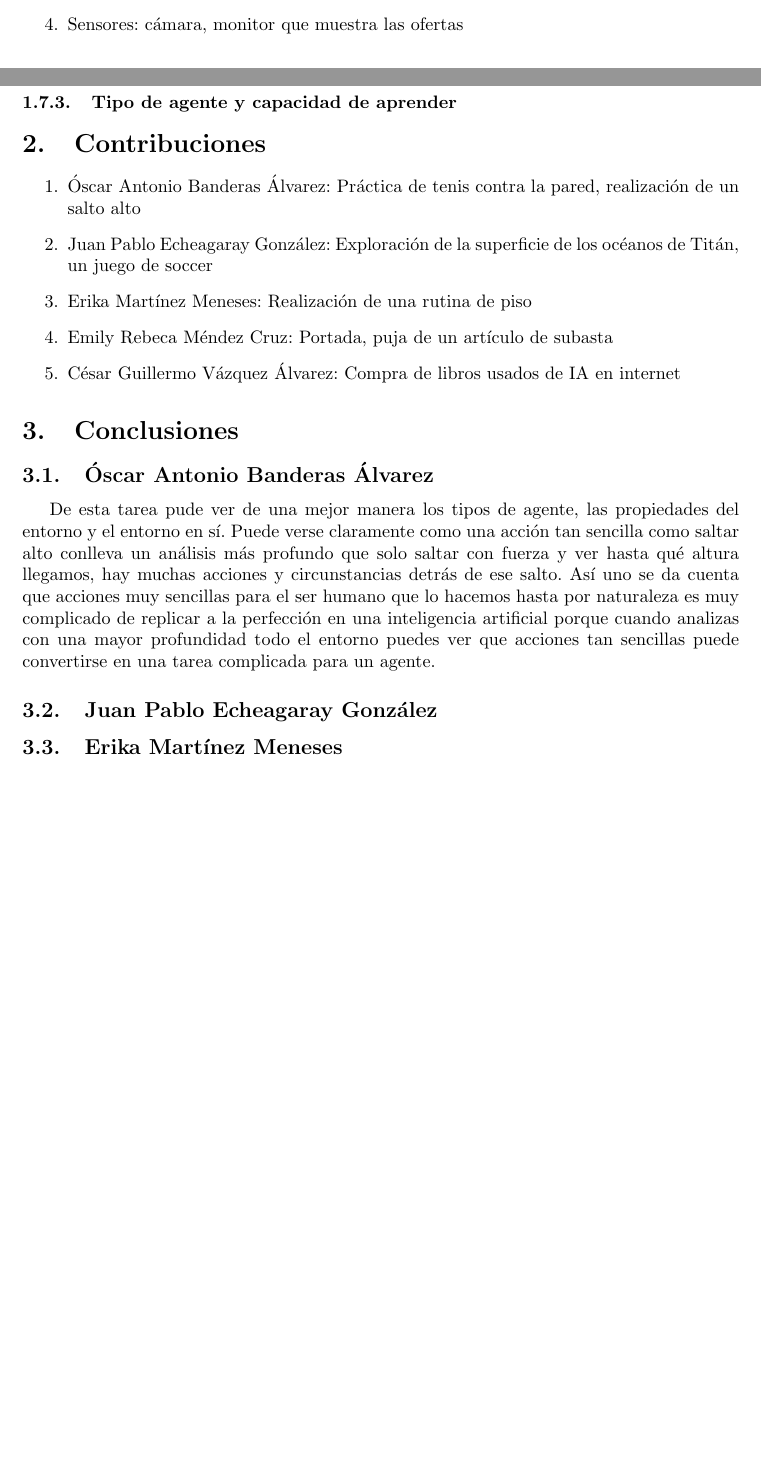
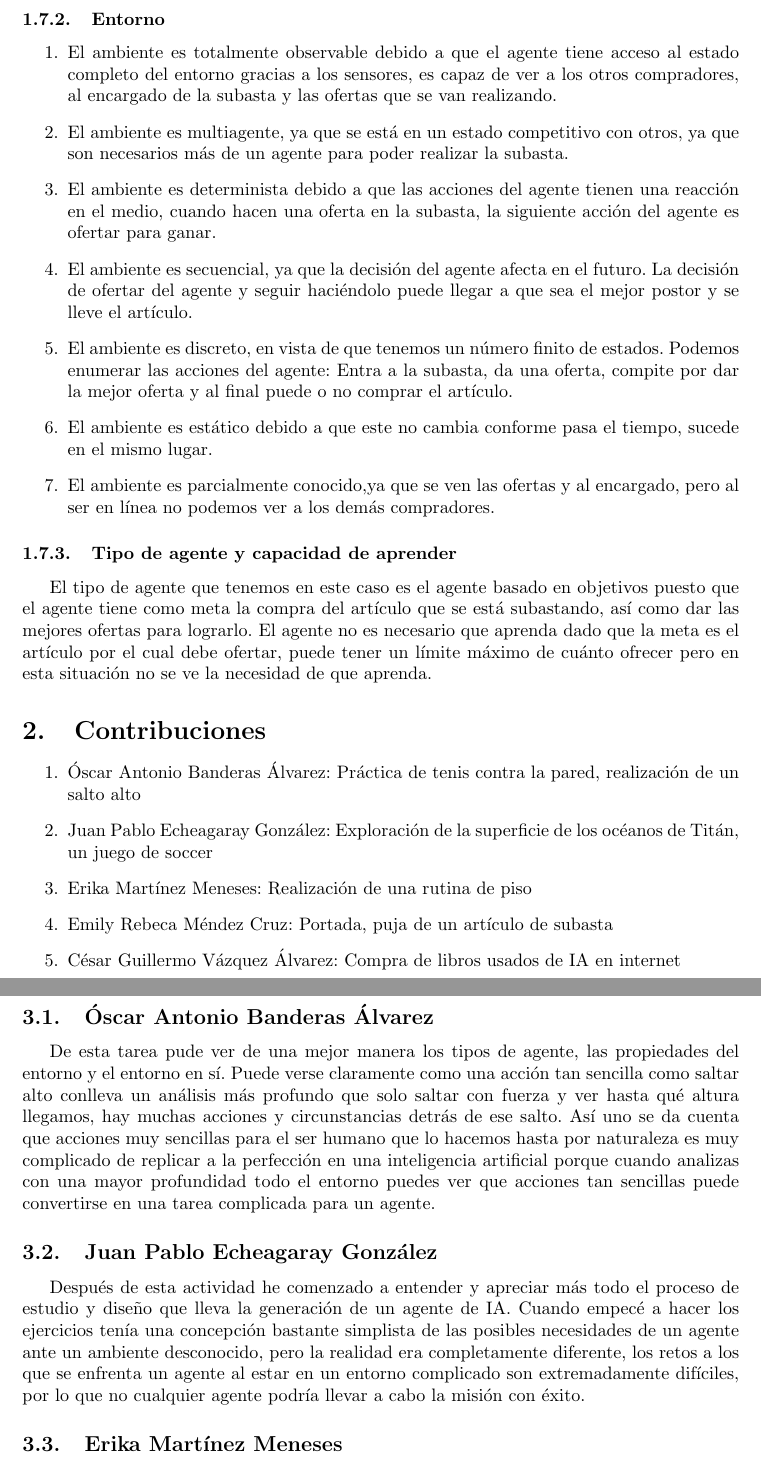
Before and after one commit to JuanEcheagaray75/Eq7-Agentes-inteligentes, a LaTeX problem sheet (tarea1/main.tex): two parts of pages 7 and 8 of 8 before the commit and two parts of pages 8 and 9 of 9 after it, joined at a grey line, cut at the place of the change, the shorter picture padded with empty space. Compiled offline with pdfLaTeX.

Commit message:
added missing agent type descriptions, mod Titan

```diff
--- a/tarea1/main.tex
+++ b/tarea1/main.tex
@@ -218,8 +218,18 @@
                 \end{enumerate}
 
             \subsubsection{Entorno}
+                \begin{enumerate}
+                    \item El ambiente es totalmente observable debido a que el agente tiene acceso al estado completo del entorno gracias a los sensores, es capaz de ver a los otros compradores, al encargado de la subasta y las ofertas que se van realizando.
+                    \item El ambiente es multiagente, ya que se está en un estado competitivo con otros, ya que son necesarios más de un agente para poder realizar la subasta.
+                    \item El ambiente es determinista debido a que las acciones del agente tienen una reacción en el medio, cuando hacen una oferta en la subasta, la siguiente acción del agente es ofertar para ganar.
+                    \item El ambiente es secuencial, ya que la decisión del agente afecta en el futuro. La decisión de ofertar del agente y seguir haciéndolo puede llegar a que sea el mejor postor y se lleve el artículo.
+                    \item El ambiente es discreto, en vista de que tenemos un número finito de estados. Podemos enumerar las acciones del agente: Entra a la subasta, da una oferta, compite por dar la mejor oferta y al final puede o no comprar el artículo.
+                    \item El ambiente es estático debido a que este no cambia conforme pasa el tiempo, sucede en el mismo lugar.
+                    \item El ambiente es parcialmente conocido,ya que se ven las ofertas y al encargado, pero al ser en línea no podemos ver a los demás compradores.
+                \end{enumerate}
 
             \subsubsection{Tipo de agente y capacidad de aprender}
+                El tipo de agente que tenemos en este caso es el agente basado en objetivos puesto que el agente tiene como meta la compra del artículo que se está subastando, así como dar las mejores ofertas para lograrlo. El agente no es necesario que aprenda dado que la meta es el artículo por el cual debe ofertar, puede tener un límite máximo de cuánto ofrecer pero en esta situación no se ve la necesidad de que aprenda.
 
     \section{Contribuciones}
         \begin{enumerate}
@@ -235,6 +245,8 @@
             De esta tarea pude ver de una mejor manera los tipos de agente, las propiedades del entorno y el entorno en sí. Puede verse claramente como una acción tan sencilla como saltar alto conlleva un análisis más profundo que solo saltar con fuerza y ver hasta qué altura llegamos, hay muchas acciones y circunstancias detrás de ese salto. Así uno se da cuenta que acciones muy sencillas para el ser humano que lo hacemos hasta por naturaleza es muy complicado de replicar a la perfección en una inteligencia artificial porque cuando analizas con una mayor profundidad todo el entorno puedes ver que acciones tan sencillas puede convertirse en una tarea complicada para un agente.
 
         \subsection{Juan Pablo Echeagaray González}
+            Después de esta actividad he comenzado a entender y apreciar más todo el proceso de estudio y diseño que lleva la generación de un agente de IA. Cuando empecé a hacer los ejercicios tenía una concepción bastante simplista de las posibles necesidades de un agente ante un ambiente desconocido, pero la realidad era completamente diferente, los retos a los que se enfrenta un agente al estar en un entorno complicado son extremadamente difíciles, por lo que no cualquier agente podría llevar a cabo la misión con éxito.
+
 
         \subsection{Erika Martínez Meneses}
 
```
Also changed, not shown: tarea1/TODO.md (+10 -6 lines), tarea1/main.pdf, tarea1/main.tex (4 more changed lines).
